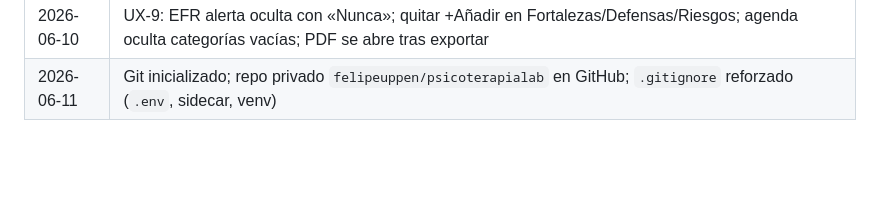
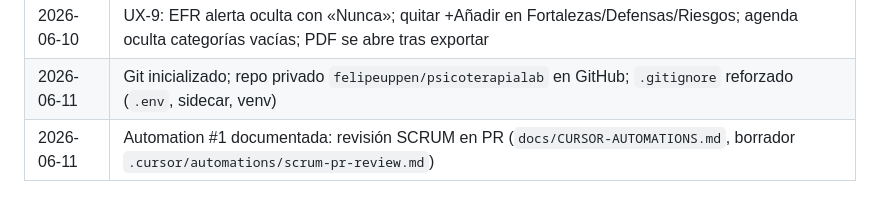
Before and after one commit to maren-keld/telar, a Markdown page: docs/SCRUM.md, the part around the change. Rendered like a GitHub page; blank space fills up the shorter version.

Commit message:
Docs: guía y borrador para Cursor Automation SCRUM en PRs.
Incluye prompt, pasos en Agents Window y cómo probar con un PR de test.

Co-authored-by: Cursor <cursoragent@cursor.com>

```diff
--- a/docs/SCRUM.md
+++ b/docs/SCRUM.md
@@ -101,3 +101,4 @@
 | 2026-06-10 | UX-8 dark mode puntajes/agenda/selector; alinear botones módulo; editar módulos custom; migración 010 limpia pacientes de prueba |
 | 2026-06-10 | UX-9: EFR alerta oculta con «Nunca»; quitar +Añadir en Fortalezas/Defensas/Riesgos; agenda oculta categorías vacías; PDF se abre tras exportar |
 | 2026-06-11 | Git inicializado; repo privado `felipeuppen/psicoterapialab` en GitHub; `.gitignore` reforzado (`.env`, sidecar, venv) |
+| 2026-06-11 | Automation #1 documentada: revisión SCRUM en PR (`docs/CURSOR-AUTOMATIONS.md`, borrador `.cursor/automations/scrum-pr-review.md`) |
```
Also changed, not shown: .cursor/automations/scrum-pr-review.md (added, +48 -0 lines), docs/CURSOR-AUTOMATIONS.md (added, +121 -0 lines).
